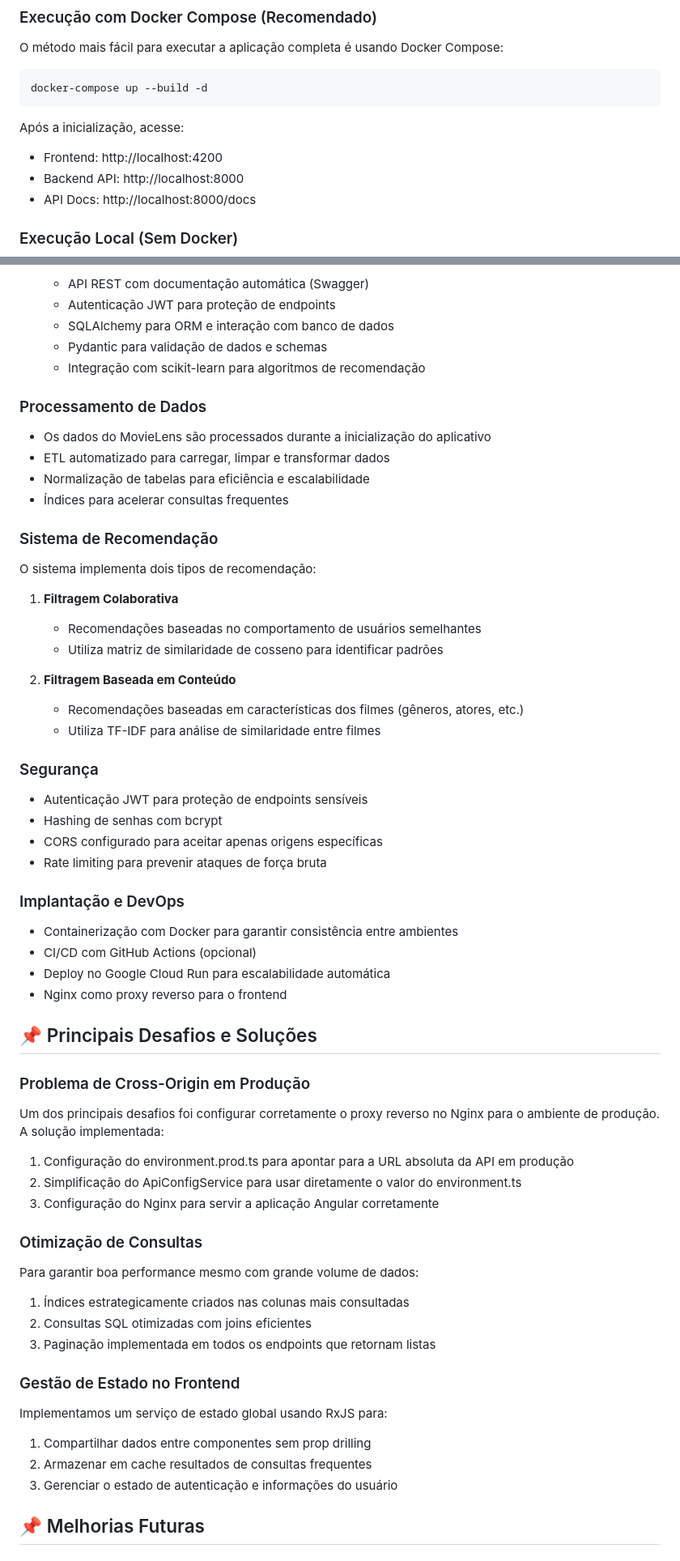
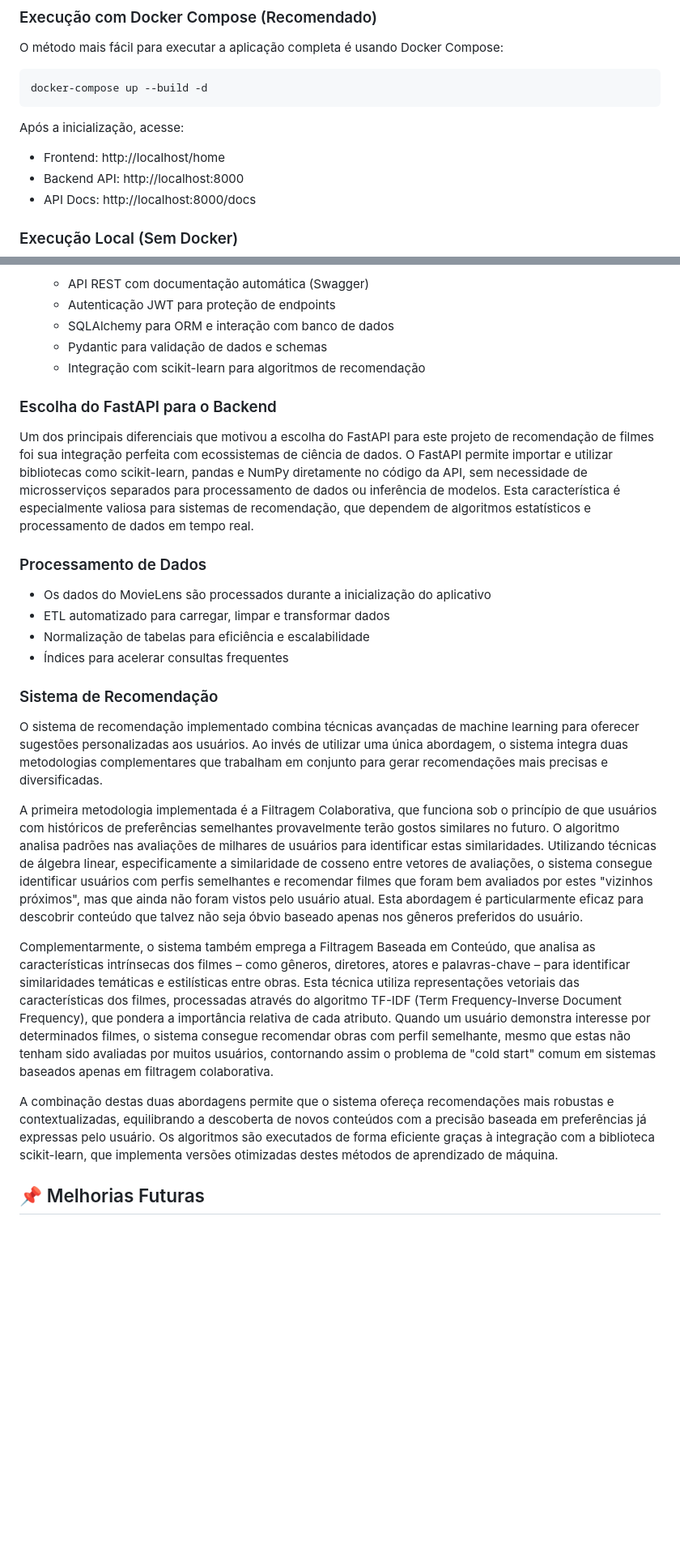
Before and after one commit to Gugarauj07/LG-Challenge-FullStack, a Markdown page: README.md, 2 parts joined by grey strips. Shown at 81% size. GitHub-like rendering; blank space fills up the shorter version.

Commit message:
docs: new readme

````diff
--- a/README.md
+++ b/README.md
@@ -33,7 +39,7 @@ docker-compose up --build -d
 ```
 
 Após a inicialização, acesse:
-- Frontend: http://localhost:4200
+- Frontend: http://localhost/home
 - Backend API: http://localhost:8000
 - API Docs: http://localhost:8000/docs
 
@@ -89,6 +82,10 @@ O projeto utiliza uma arquitetura de microsserviços, com frontend e backend des
   - Pydantic para validação de dados e schemas
   - Integração com scikit-learn para algoritmos de recomendação
 
+### Escolha do FastAPI para o Backend
+
+Um dos principais diferenciais que motivou a escolha do FastAPI para este projeto de recomendação de filmes foi sua integração perfeita com ecossistemas de ciência de dados. O FastAPI permite importar e utilizar bibliotecas como scikit-learn, pandas e NumPy diretamente no código da API, sem necessidade de microsserviços separados para processamento de dados ou inferência de modelos. Esta característica é especialmente valiosa para sistemas de recomendação, que dependem de algoritmos estatísticos e processamento de dados em tempo real.
+
 ### Processamento de Dados
 
 - Os dados do MovieLens são processados durante a inicialização do aplicativo
@@ -98,55 +95,13 @@ O projeto utiliza uma arquitetura de microsserviços, com frontend e backend des
 
 ### Sistema de Recomendação
 
-O sistema implementa dois tipos de recomendação:
+O sistema de recomendação implementado combina técnicas avançadas de machine learning para oferecer sugestões personalizadas aos usuários. Ao invés de utilizar uma única abordagem, o sistema integra duas metodologias complementares que trabalham em conjunto para gerar recomendações mais precisas e diversificadas.
 
-1. **Filtragem Colaborativa**
-   - Recomendações baseadas no comportamento de usuários semelhantes
-   - Utiliza matriz de similaridade de cosseno para identificar padrões
+A primeira metodologia implementada é a Filtragem Colaborativa, que funciona sob o princípio de que usuários com históricos de preferências semelhantes provavelmente terão gostos similares no futuro. O algoritmo analisa padrões nas avaliações de milhares de usuários para identificar estas similaridades. Utilizando técnicas de álgebra linear, especificamente a similaridade de cosseno entre vetores de avaliações, o sistema consegue identificar usuários com perfis semelhantes e recomendar filmes que foram bem avaliados por estes "vizinhos próximos", mas que ainda não foram vistos pelo usuário atual. Esta abordagem é particularmente eficaz para descobrir conteúdo que talvez não seja óbvio baseado apenas nos gêneros preferidos do usuário.
 
-2. **Filtragem Baseada em Conteúdo**
-   - Recomendações baseadas em características dos filmes (gêneros, atores, etc.)
-   - Utiliza TF-IDF para análise de similaridade entre filmes
+Complementarmente, o sistema também emprega a Filtragem Baseada em Conteúdo, que analisa as características intrínsecas dos filmes – como gêneros, diretores, atores e palavras-chave – para identificar similaridades temáticas e estilísticas entre obras. Esta técnica utiliza representações vetoriais das características dos filmes, processadas através do algoritmo TF-IDF (Term Frequency-Inverse Document Frequency), que pondera a importância relativa de cada atributo. Quando um usuário demonstra interesse por determinados filmes, o sistema consegue recomendar obras com perfil semelhante, mesmo que estas não tenham sido avaliadas por muitos usuários, contornando assim o problema de "cold start" comum em sistemas baseados apenas em filtragem colaborativa.
 
-### Segurança
-
-- Autenticação JWT para proteção de endpoints sensíveis
-- Hashing de senhas com bcrypt
-- CORS configurado para aceitar apenas origens específicas
-- Rate limiting para prevenir ataques de força bruta
-
-### Implantação e DevOps
-
-- Containerização com Docker para garantir consistência entre ambientes
-- CI/CD com GitHub Actions (opcional)
-- Deploy no Google Cloud Run para escalabilidade automática
-- Nginx como proxy reverso para o frontend
-
-## 📌 Principais Desafios e Soluções
-
-### Problema de Cross-Origin em Produção
-
-Um dos principais desafios foi configurar corretamente o proxy reverso no Nginx para o ambiente de produção. A solução implementada:
-
-1. Configuração do environment.prod.ts para apontar para a URL absoluta da API em produção
-2. Simplificação do ApiConfigService para usar diretamente o valor do environment.ts
-3. Configuração do Nginx para servir a aplicação Angular corretamente
-
-### Otimização de Consultas
-
-Para garantir boa performance mesmo com grande volume de dados:
-
-1. Índices estrategicamente criados nas colunas mais consultadas
-2. Consultas SQL otimizadas com joins eficientes
-3. Paginação implementada em todos os endpoints que retornam listas
-
-### Gestão de Estado no Frontend
-
-Implementamos um serviço de estado global usando RxJS para:
-
-1. Compartilhar dados entre componentes sem prop drilling
-2. Armazenar em cache resultados de consultas frequentes
-3. Gerenciar o estado de autenticação e informações do usuário
+A combinação destas duas abordagens permite que o sistema ofereça recomendações mais robustas e contextualizadas, equilibrando a descoberta de novos conteúdos com a precisão baseada em preferências já expressas pelo usuário. Os algoritmos são executados de forma eficiente graças à integração com a biblioteca scikit-learn, que implementa versões otimizadas destes métodos de aprendizado de máquina.
 
 ## 📌 Melhorias Futuras
 
````
Also changed, not shown: other parts of README.md (+8 -52 lines).
